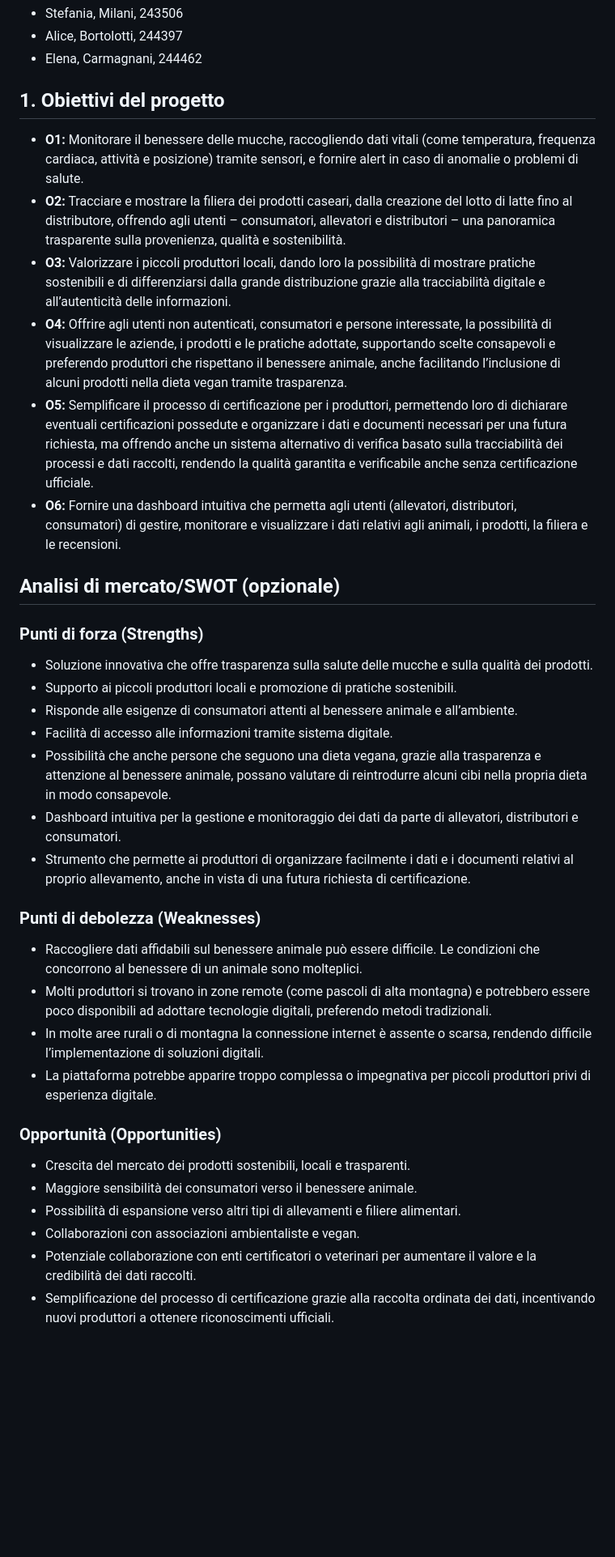
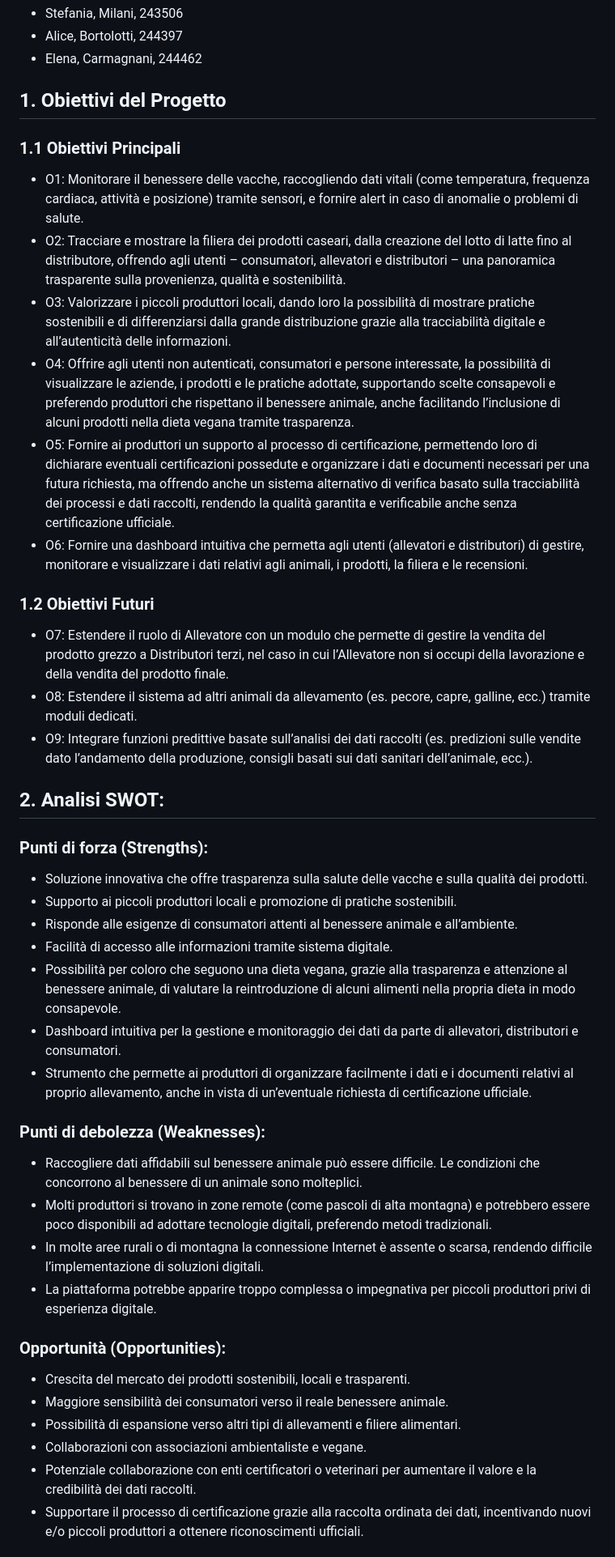
Before and after one commit to StefMila/ISW_Ingegneria_Software, a Markdown page: README.md, the part around one of its changes. Shown at 81% size. Rendered like a GitHub page; blank space fills up the shorter version.

```diff
--- a/README.md
+++ b/README.md
@@ -9,40 +9,48 @@
 - Alice, Bortolotti, 244397
 - Elena, Carmagnani, 244462
 
-## 1. Obiettivi del progetto
+## 1. Obiettivi del Progetto
 
-- **O1:** Monitorare il benessere delle mucche, raccogliendo dati vitali (come temperatura, frequenza cardiaca, attività e posizione) tramite sensori, e fornire alert in caso di anomalie o problemi di salute.
-- **O2:** Tracciare e mostrare la filiera dei prodotti caseari, dalla creazione del lotto di latte fino al distributore, offrendo agli utenti – consumatori, allevatori e distributori – una panoramica trasparente sulla provenienza, qualità e sostenibilità.
-- **O3:** Valorizzare i piccoli produttori locali, dando loro la possibilità di mostrare pratiche sostenibili e di differenziarsi dalla grande distribuzione grazie alla tracciabilità digitale e all’autenticità delle informazioni.
-- **O4:** Offrire agli utenti non autenticati, consumatori e persone interessate, la possibilità di visualizzare le aziende, i prodotti e le pratiche adottate, supportando scelte consapevoli e preferendo produttori che rispettano il benessere animale, anche facilitando l’inclusione di alcuni prodotti nella dieta vegan tramite trasparenza.
-- **O5:** Semplificare il processo di certificazione per i produttori, permettendo loro di dichiarare eventuali certificazioni possedute e organizzare i dati e documenti necessari per una futura richiesta, ma offrendo anche un sistema alternativo di verifica basato sulla tracciabilità dei processi e dati raccolti, rendendo la qualità garantita e verificabile anche senza certificazione ufficiale.
-- **O6:** Fornire una dashboard intuitiva che permetta agli utenti (allevatori, distributori, consumatori) di gestire, monitorare e visualizzare i dati relativi agli animali, i prodotti, la filiera e le recensioni.
+### 1.1 Obiettivi Principali
 
-## Analisi di mercato/SWOT (opzionale)
+- O1: Monitorare il benessere delle vacche, raccogliendo dati vitali (come temperatura, frequenza cardiaca, attività e posizione) tramite sensori, e fornire alert in caso di anomalie o problemi di salute.
+- O2: Tracciare e mostrare la filiera dei prodotti caseari, dalla creazione del lotto di latte fino al distributore, offrendo agli utenti – consumatori, allevatori e distributori – una panoramica trasparente sulla provenienza, qualità e sostenibilità.
+- O3: Valorizzare i piccoli produttori locali, dando loro la possibilità di mostrare pratiche sostenibili e di differenziarsi dalla grande distribuzione grazie alla tracciabilità digitale e all’autenticità delle informazioni.
+- O4: Offrire agli utenti non autenticati, consumatori e persone interessate, la possibilità di visualizzare le aziende, i prodotti e le pratiche adottate, supportando scelte consapevoli e preferendo produttori che rispettano il benessere animale, anche facilitando l’inclusione di alcuni prodotti nella dieta vegana tramite trasparenza.
+- O5: Fornire ai produttori un supporto al processo di certificazione, permettendo loro di dichiarare eventuali certificazioni possedute e organizzare i dati e documenti necessari per una futura richiesta, ma offrendo anche un sistema alternativo di verifica basato sulla tracciabilità dei processi e dati raccolti, rendendo la qualità garantita e verificabile anche senza certificazione ufficiale.
+- O6: Fornire una dashboard intuitiva che permetta agli utenti (allevatori e distributori) di gestire, monitorare e visualizzare i dati relativi agli animali, i prodotti, la filiera e le recensioni.
 
-### Punti di forza (Strengths)
+### 1.2 Obiettivi Futuri
 
-- Soluzione innovativa che offre trasparenza sulla salute delle mucche e sulla qualità dei prodotti.
+- O7: Estendere il ruolo di Allevatore con un modulo che permette di gestire la vendita del prodotto grezzo a Distributori terzi, nel caso in cui l’Allevatore non si occupi della lavorazione e della vendita del prodotto finale.
+- O8: Estendere il sistema ad altri animali da allevamento (es. pecore, capre, galline, ecc.) tramite moduli dedicati.
+- O9: Integrare funzioni predittive basate sull’analisi dei dati raccolti (es. predizioni sulle vendite dato l’andamento della produzione, consigli basati sui dati sanitari dell’animale, ecc.).
+
+## 2. Analisi SWOT:
+
+### Punti di forza (Strengths):
+
+- Soluzione innovativa che offre trasparenza sulla salute delle vacche e sulla qualità dei prodotti.
 - Supporto ai piccoli produttori locali e promozione di pratiche sostenibili.
 - Risponde alle esigenze di consumatori attenti al benessere animale e all’ambiente.
 - Facilità di accesso alle informazioni tramite sistema digitale.
-- Possibilità che anche persone che seguono una dieta vegana, grazie alla trasparenza e attenzione al benessere animale, possano valutare di reintrodurre alcuni cibi nella propria dieta in modo consapevole.
+- Possibilità per coloro che seguono una dieta vegana, grazie alla trasparenza e attenzione al benessere animale, di valutare la reintroduzione di alcuni alimenti nella propria dieta in modo consapevole.
 - Dashboard intuitiva per la gestione e monitoraggio dei dati da parte di allevatori, distributori e consumatori.
-- Strumento che permette ai produttori di organizzare facilmente i dati e i documenti relativi al proprio allevamento, anche in vista di una futura richiesta di certificazione.
+- Strumento che permette ai produttori di organizzare facilmente i dati e i documenti relativi al proprio allevamento, anche in vista di un’eventuale richiesta di certificazione ufficiale.
 
-### Punti di debolezza (Weaknesses)
+### Punti di debolezza (Weaknesses):
 
 - Raccogliere dati affidabili sul benessere animale può essere difficile. Le condizioni che concorrono al benessere di un animale sono molteplici.
 - Molti produttori si trovano in zone remote (come pascoli di alta montagna) e potrebbero essere poco disponibili ad adottare tecnologie digitali, preferendo metodi tradizionali.
-- In molte aree rurali o di montagna la connessione internet è assente o scarsa, rendendo difficile l’implementazione di soluzioni digitali.
+- In molte aree rurali o di montagna la connessione Internet è assente o scarsa, rendendo difficile l’implementazione di soluzioni digitali.
 - La piattaforma potrebbe apparire troppo complessa o impegnativa per piccoli produttori privi di esperienza digitale.
 
-### Opportunità (Opportunities)
+### Opportunità (Opportunities):
 
 - Crescita del mercato dei prodotti sostenibili, locali e trasparenti.
-- Maggiore sensibilità dei consumatori verso il benessere animale.
+- Maggiore sensibilità dei consumatori verso il reale benessere animale.
 - Possibilità di espansione verso altri tipi di allevamenti e filiere alimentari.
-- Collaborazioni con associazioni ambientaliste e vegan.
+- Collaborazioni con associazioni ambientaliste e vegane.
 - Potenziale collaborazione con enti certificatori o veterinari per aumentare il valore e la credibilità dei dati raccolti.
-- Semplificazione del processo di certificazione grazie alla raccolta ordinata dei dati, incentivando nuovi produttori a ottenere riconoscimenti ufficiali.
+- Supportare il processo di certificazione grazie alla raccolta ordinata dei dati, incentivando nuovi e/o piccoli produttori a ottenere riconoscimenti ufficiali.
 
```
Also changed, not shown: other parts of README.md (+73 -66 lines), image.png (added), user case diagram.drawio-1.png (added), user case diagram.drawio.png (added), 2 other files.
